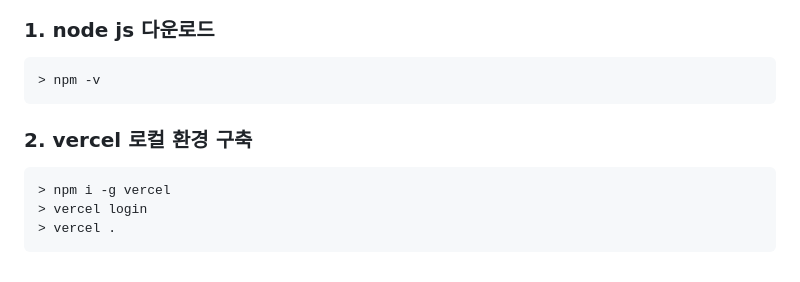
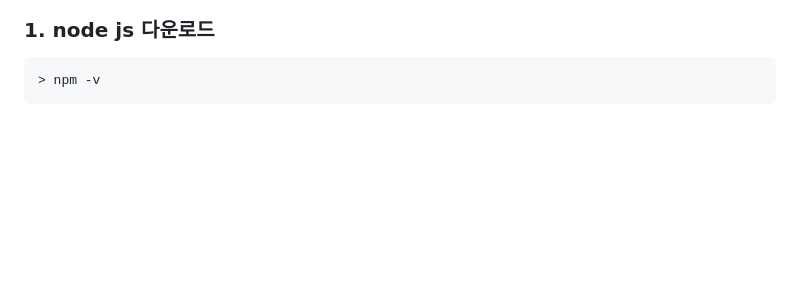
Before and after one commit to hello-osy/2024_database_pbl, a Markdown page: README.md, the part around the change. Rendered like a GitHub page; blank space fills up the shorter version.

````diff
--- a/README.md
+++ b/README.md
@@ -103,13 +103,3 @@ YMS는 장비 관리에 특화된 시스템으로, Yard 내 장비와 사용자
 ```cmd
 > npm -v
 ```
-
-
-
-### 2. vercel 로컬 환경 구축
-
-```cmd
-> npm i -g vercel
-> vercel login
-> vercel .
-```
````
